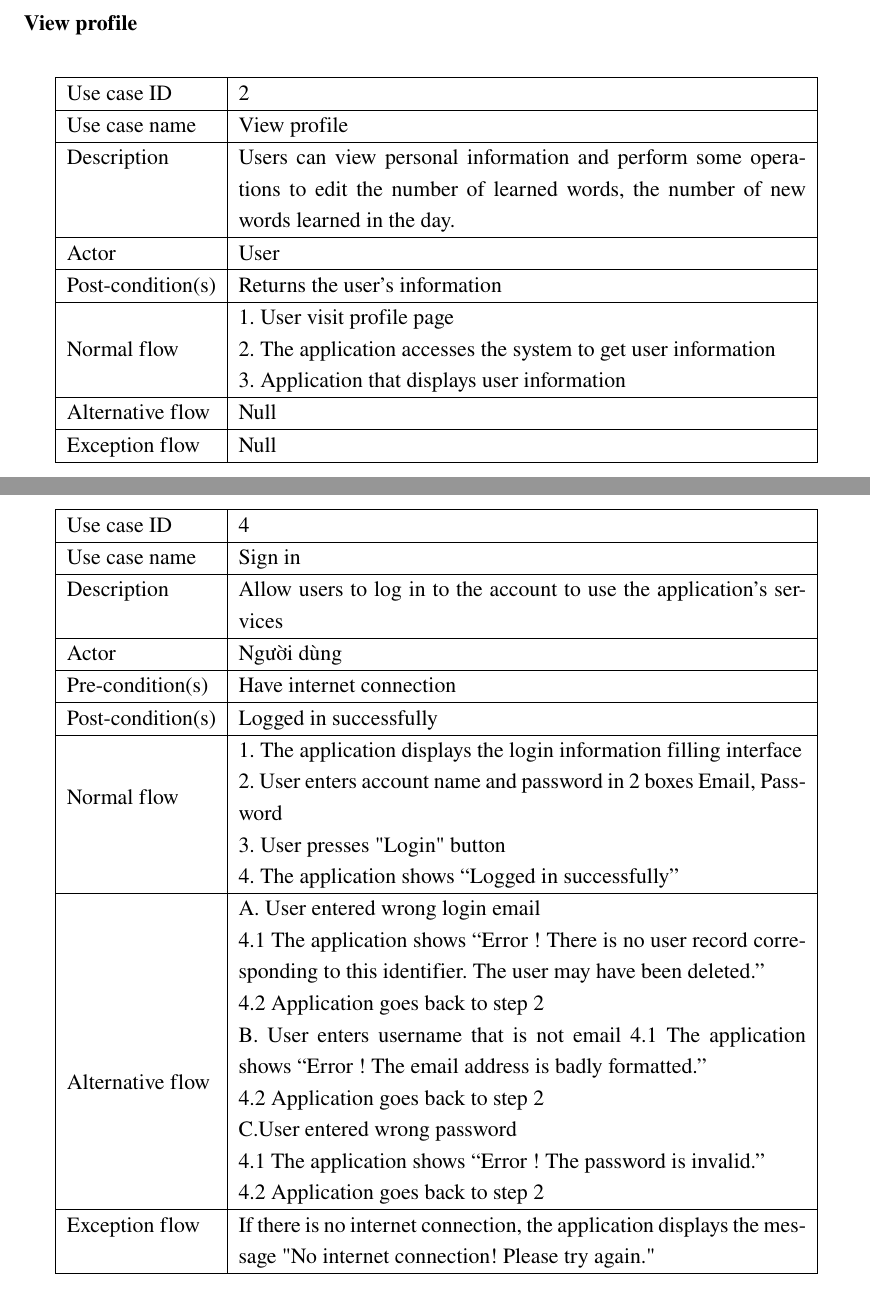
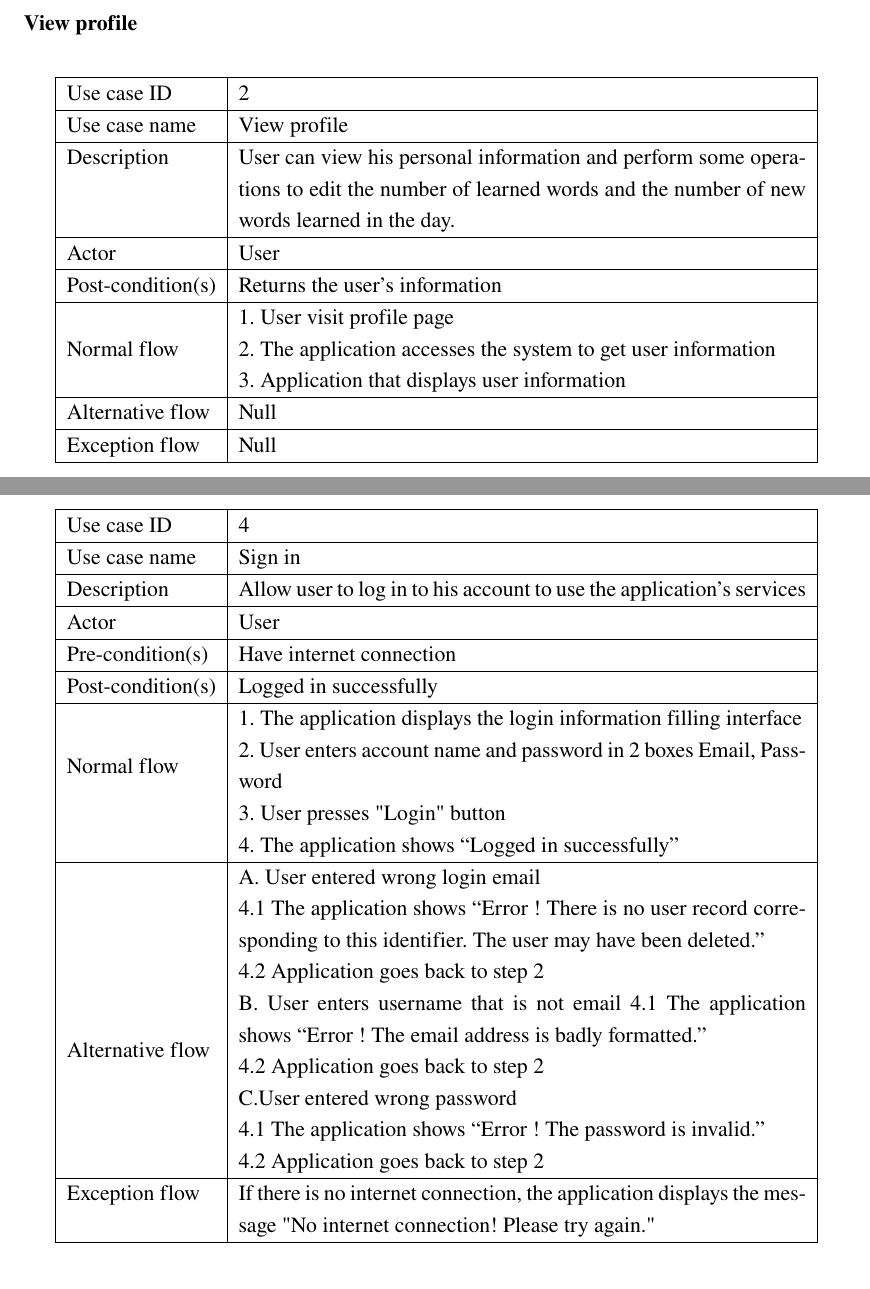
Before and after one commit to KhanhNhanBKU/Graduation-Thesis-Proposal, a LaTeX thesis (thesis.tex, which reads chapter/chapter4-designAndSolution.tex): two parts of pages 57 and 59 of 65, joined at a grey line, cut so that both start at the same text. Compiled offline with pdfLaTeX.

Commit message:
Fix usecsse section

```diff
--- a/chapter/chapter4-designAndSolution.tex
+++ b/chapter/chapter4-designAndSolution.tex
@@ -506,7 +503,7 @@ On the whole, Figure \ref{fig:Chap4-usecase} illustrates the overall use-case of
     \hline
     Use case name & View profile \\
     \hline
-        Description & Users can view personal information and perform some operations to edit the number of learned words, the number of new words learned in the day.\\
+        Description & User can view his personal information and perform some operations to edit the number of learned words and the number of new words learned in the day.\\
         \hline
         Actor & User\\
         \hline
@@ -566,9 +563,9 @@ On the whole, Figure \ref{fig:Chap4-usecase} illustrates the overall use-case of
     \hline
     Use case name & Sign in \\
     \hline
-        Description & Allow users to log in to the account to use the application's services\\
+        Description & Allow user to log in to his account to use the application's services\\
         \hline
-        Actor & Người dùng\\
+        Actor & User\\
         \hline
         Pre-condition(s) & Have internet connection \\
         \hline
```
Also changed, not shown: chapter/chapter4-designAndSolution.tex (7 more changed lines).
